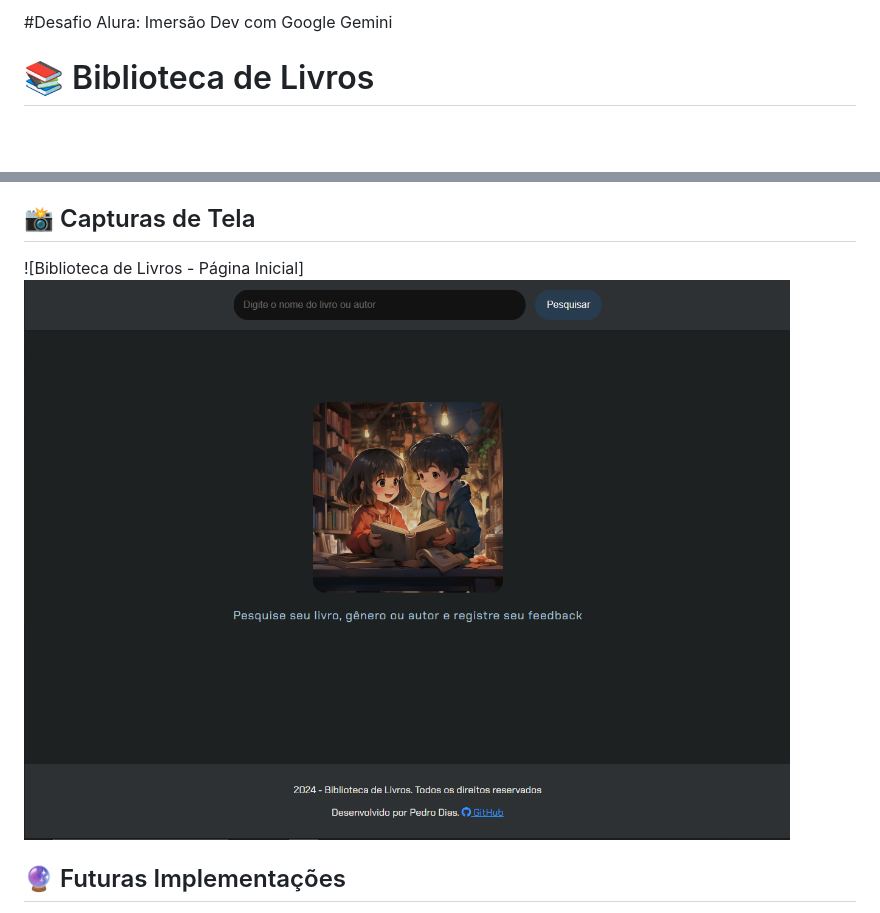
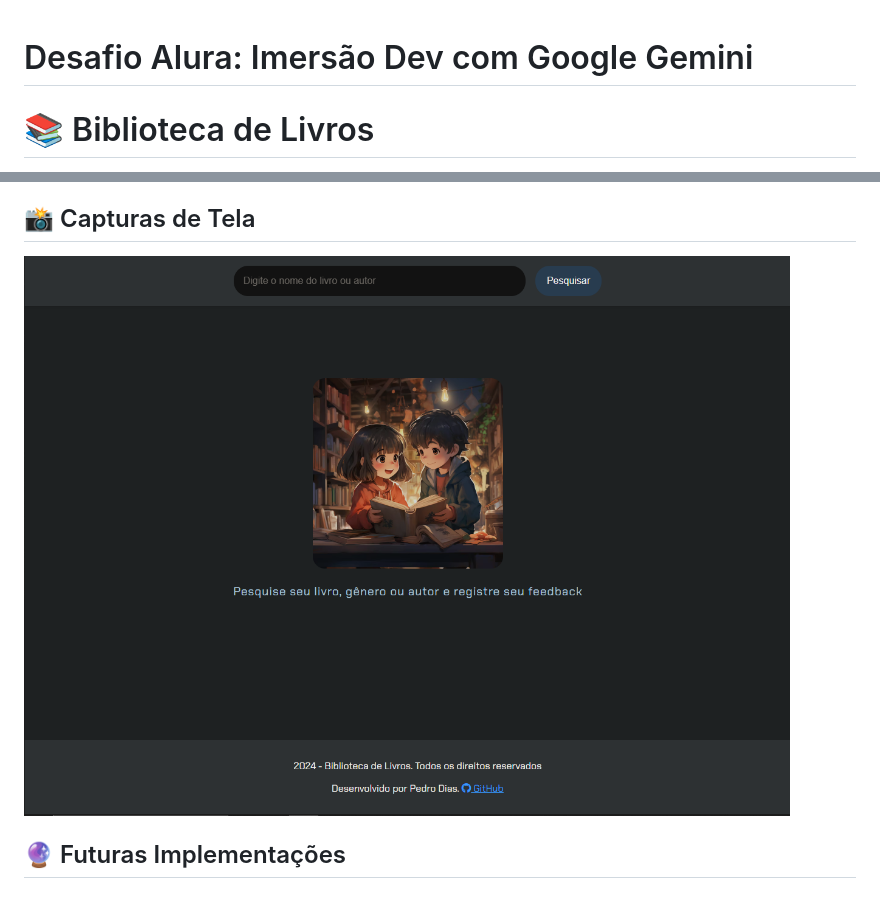
Before and after one commit to JapaDiaz/Livraria_Online, a Markdown page: README.md, 2 parts joined by grey strips. Drawn GitHub-style; blank space fills up the shorter version.

```diff
--- a/README.md
+++ b/README.md
@@ -1,5 +1,5 @@
-#Desafio Alura: Imersão Dev com Google Gemini
 
+# Desafio Alura: Imersão Dev com Google Gemini
 
 # 📚 Biblioteca de Livros
 
@@ -143,7 +143,7 @@ Este projeto foi criado utilizando uma abordagem iterativa e colaborativa. Diver
 
 ## 📸 Capturas de Tela
 
-![Biblioteca de Livros - Página Inicial]![Pagina Inicial](/image.png)
+![Biblioteca de Livros - Página Inicial](image.png)
 
 ## 🔮 Futuras Implementações
 
```
Also changed, not shown: other parts of README.md (+0 -1 lines).
